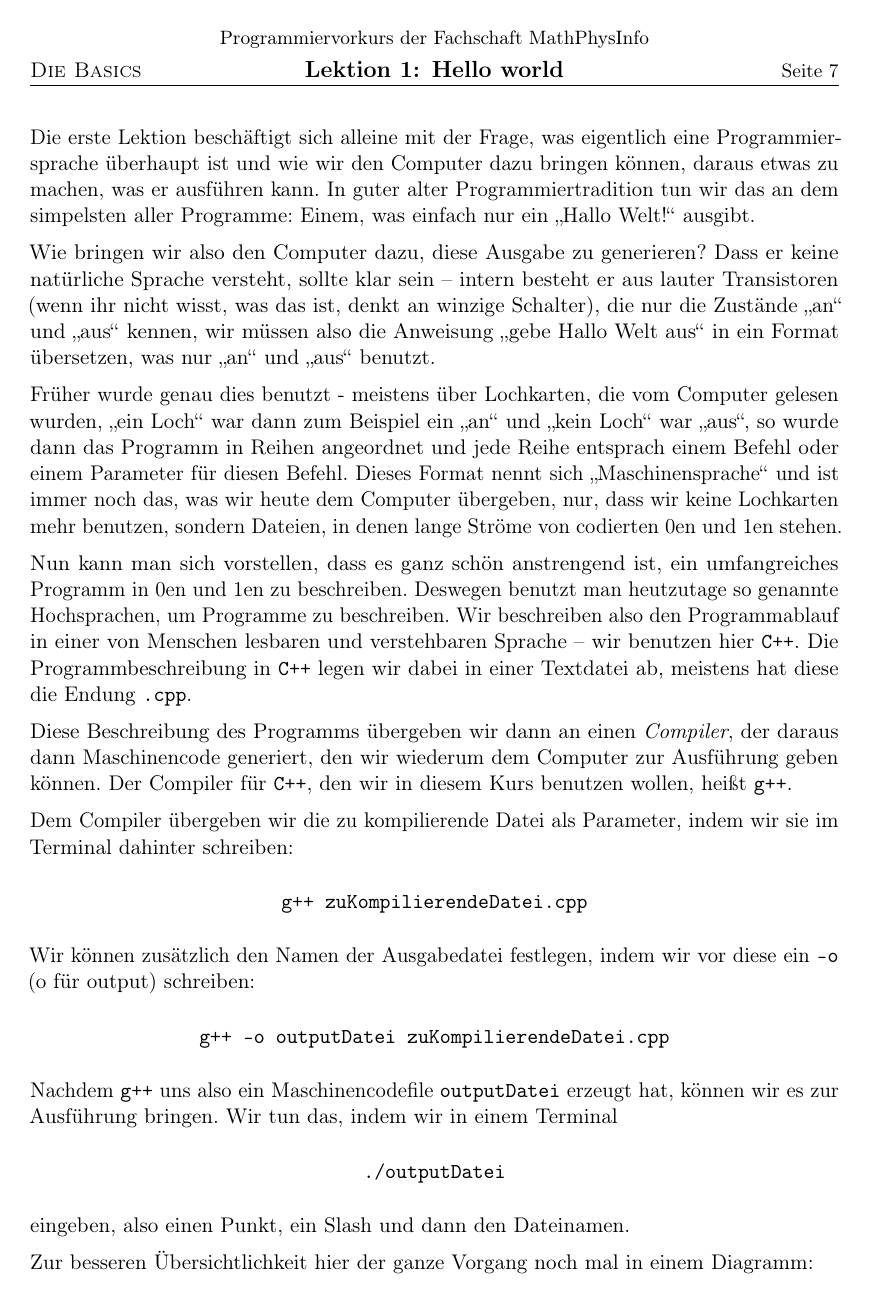
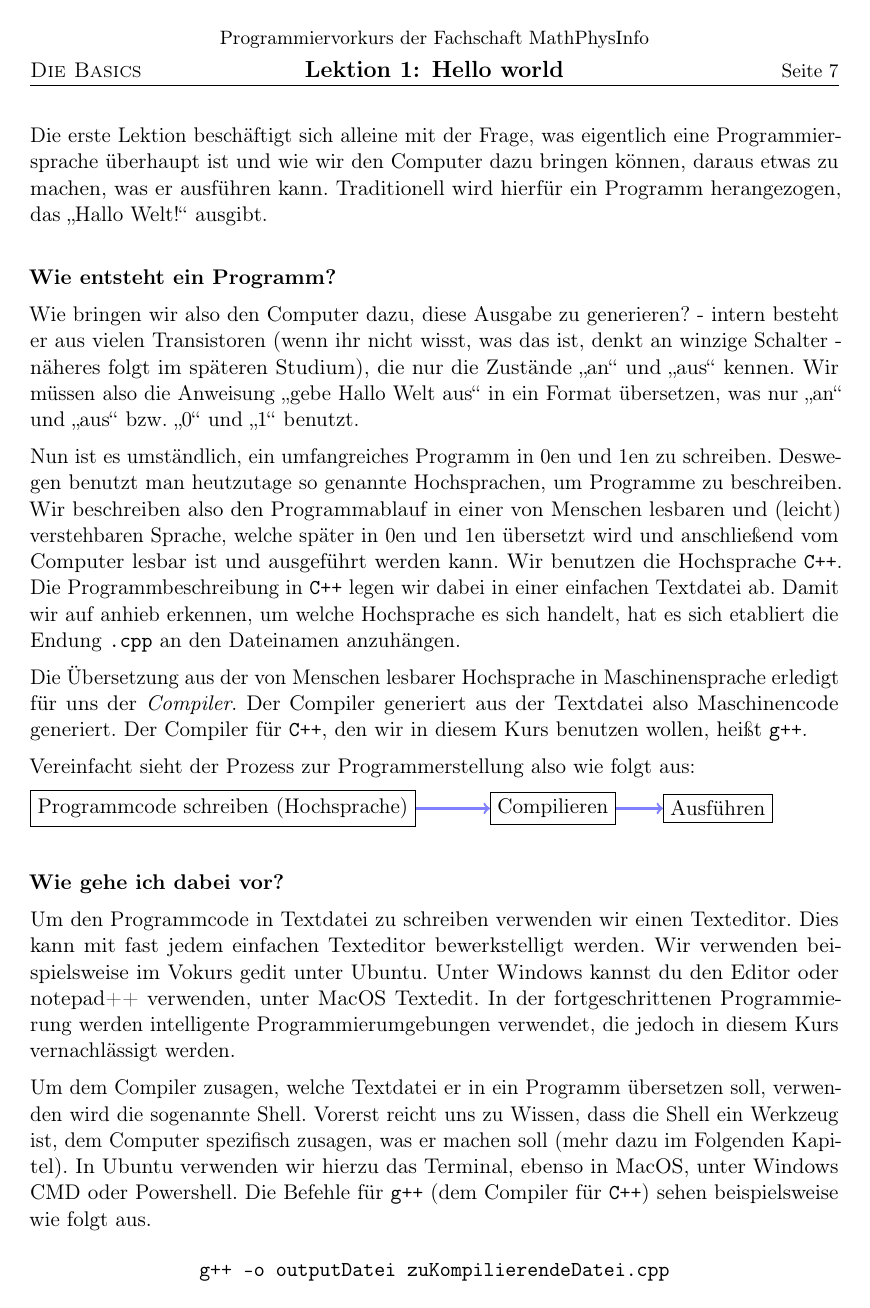
Before and after one commit to FachschaftMathPhysInfo/Programmiervorkurs, a LaTeX document (vorkurs.tex, which reads basics/hello_world.tex): page 7 of 50 before the commit and page 7 of 51 after it. Compiled offline with pdfLaTeX.

Commit message:
Trennung Shell und Texteditor ausgearbeitet

```diff
--- a/basics/hello_world.tex
+++ b/basics/hello_world.tex
@@ -2,45 +2,51 @@
 
 Die erste Lektion beschäftigt sich alleine mit der Frage, was eigentlich eine
 Programmiersprache überhaupt ist und wie wir den Computer dazu bringen können,
-daraus etwas zu machen, was er ausführen kann.  In guter alter
-Programmiertradition tun wir das an dem simpelsten aller Programme: Einem, was
-einfach nur ein „Hallo Welt!“ ausgibt.
+daraus etwas zu machen, was er ausführen kann.
+Traditionell wird hierfür ein Programm herangezogen, das „Hallo Welt!“ ausgibt. \\
 
-Wie bringen wir also den Computer dazu, diese Ausgabe zu generieren? Dass er
-keine natürliche Sprache versteht, sollte klar sein -- intern besteht er aus
-lauter Transistoren (wenn ihr nicht wisst, was das ist, denkt an winzige
-Schalter), die nur die Zustände „an“ und „aus“ kennen, wir müssen also die
-Anweisung „gebe Hallo Welt aus“ in ein Format übersetzen, was nur „an“ und
-„aus“ benutzt.
 
-Früher wurde genau dies benutzt - meistens über Lochkarten, die vom Computer
-gelesen wurden, „ein Loch“ war dann zum Beispiel ein „an“ und „kein Loch“ war
-„aus“, so wurde dann das Programm in Reihen angeordnet und jede Reihe entsprach
-einem Befehl oder einem Parameter für diesen Befehl.  Dieses Format nennt sich
-„Maschinensprache“ und ist immer noch das, was wir heute dem Computer
-übergeben, nur, dass wir keine Lochkarten mehr benutzen, sondern Dateien, in
-denen lange Ströme von codierten 0en und 1en stehen.
+\textbf{Wie entsteht ein Programm?}
 
-Nun kann man sich vorstellen, dass es ganz schön anstrengend ist, ein
-umfangreiches Programm in 0en und 1en zu beschreiben. Deswegen benutzt man
+Wie bringen wir also den Computer dazu, diese Ausgabe zu generieren? - intern besteht er aus
+vielen Transistoren (wenn ihr nicht wisst, was das ist, denkt an winzige
+Schalter - näheres folgt im späteren Studium), die nur die Zustände „an“ und „aus“ kennen.
+Wir müssen also die Anweisung „gebe Hallo Welt aus“ in ein Format übersetzen, was nur „an“ und
+„aus“ bzw. „0“ und „1“ benutzt.
+
+Nun ist es umständlich, ein umfangreiches Programm in 0en und 1en zu schreiben. Deswegen benutzt man
 heutzutage so genannte Hochsprachen, um Programme zu beschreiben. Wir
 beschreiben also den Programmablauf in einer von Menschen lesbaren und
-verstehbaren Sprache -- wir benutzen hier \Cpp.  Die Programmbeschreibung in
-\Cpp legen wir dabei in einer Textdatei ab, meistens hat diese die Endung
-\texttt{.cpp}.
+(leicht) verstehbaren Sprache, welche später in 0en und 1en übersetzt wird und anschließend vom Computer lesbar ist und ausgeführt werden kann.
+Wir benutzen die Hochsprache \Cpp. Die Programmbeschreibung in
+\Cpp legen wir dabei in einer einfachen Textdatei ab. Damit wir auf anhieb erkennen, um welche Hochsprache es sich handelt, hat es sich etabliert die Endung
+\texttt{.cpp} an den Dateinamen anzuhängen.
 
-Diese Beschreibung des Programms übergeben wir dann an einen \emph{Compiler},
-der daraus dann Maschinencode generiert, den wir wiederum dem Computer zur
-Ausführung geben können.  Der Compiler für \Cpp, den wir in diesem Kurs
+Die Übersetzung aus der von Menschen lesbarer Hochsprache in Maschinensprache erledigt für uns der \emph{Compiler}.
+Der Compiler generiert aus der Textdatei also Maschinencode generiert. Der Compiler für \Cpp, den wir in diesem Kurs
 benutzen wollen, heißt \texttt{g++}.
 
-Dem Compiler übergeben wir die zu kompilierende Datei als Parameter, indem wir
-sie im Terminal dahinter schreiben:
-\begin{center}
-    \texttt{g++ zuKompilierendeDatei.cpp}
-\end{center}
-Wir können zusätzlich den Namen der Ausgabedatei festlegen, indem wir vor diese
-ein \texttt{-o} (o für output) schreiben:
+Vereinfacht sieht der Prozess zur Programmerstellung also wie folgt aus:
+
+\begin{tikzpicture}
+    \node (1) at (0,0) [rectangle, draw] {Programmcode schreiben (Hochsprache)};
+    \node (2) at (6,0) [rectangle, draw] {Compilieren};
+    \node (3) at (9,0) [rectangle, draw] {Ausführen};
+    \draw[->, blue!50, very thick] (1) to (2);
+    \draw[->, blue!50, very thick] (2) to (3);
+\end{tikzpicture} \\
+
+\textbf{Wie gehe ich dabei vor?}
+
+Um den Programmcode in Textdatei zu schreiben verwenden wir einen Texteditor.
+Dies kann mit fast jedem einfachen Texteditor bewerkstelligt werden. Wir verwenden beispielsweise im Vokurs gedit unter Ubuntu.
+Unter Windows kannst du den Editor oder notepad++ verwenden, unter MacOS Textedit.
+In der fortgeschrittenen Programmierung werden intelligente Programmierumgebungen verwendet, die jedoch in diesem Kurs vernachlässigt werden.
+
+Um dem Compiler zusagen, welche Textdatei er in ein Programm übersetzen soll, verwenden wird die sogenannte Shell. Vorerst reicht uns zu Wissen, dass die Shell
+ein Werkzeug ist, dem Computer spezifisch zusagen, was er machen soll (mehr dazu im Folgenden Kapitel). In Ubuntu verwenden wir hierzu das Terminal, ebenso in MacOS,
+unter Windows CMD oder Powershell. Die Befehle für \texttt{g++} (dem Compiler für \Cpp) sehen beispielsweise wie folgt aus.
+
 \begin{center}
     \texttt{g++ -o outputDatei zuKompilierendeDatei.cpp}
 \end{center}
@@ -47,8 +54,6 @@ ein \texttt{-o} (o für output) schreiben:
 
-Nachdem \texttt{g++} uns also ein Maschinencodefile \texttt{outputDatei}
-erzeugt hat, können wir es zur Ausführung bringen. Wir tun das, indem wir in
-einem Terminal
+Nachdem \texttt{g++} uns also ein Maschinencodefile -- die \texttt{outputDatei} --
+erzeugt hat, können wir es zur Ausführung bringen. Die kann im Terminal mit einem Punkt und einem Slash vor dem Dateinamen geschehen. Also:
 \begin{center}
     \texttt{./outputDatei}
 \end{center}
-eingeben, also einen Punkt, ein Slash und dann den Dateinamen.
```
Also changed, not shown: basics/hello_world.tex (43 more changed lines).
